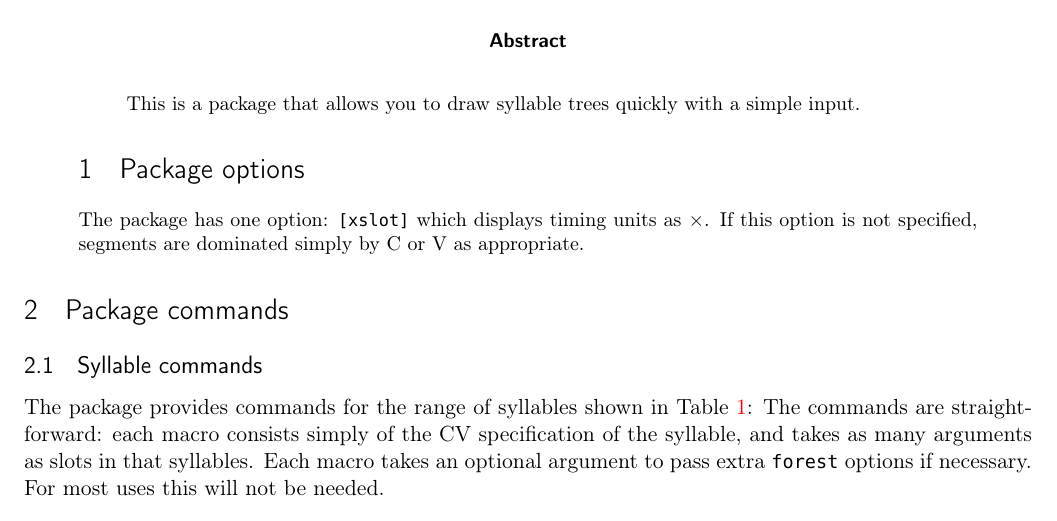
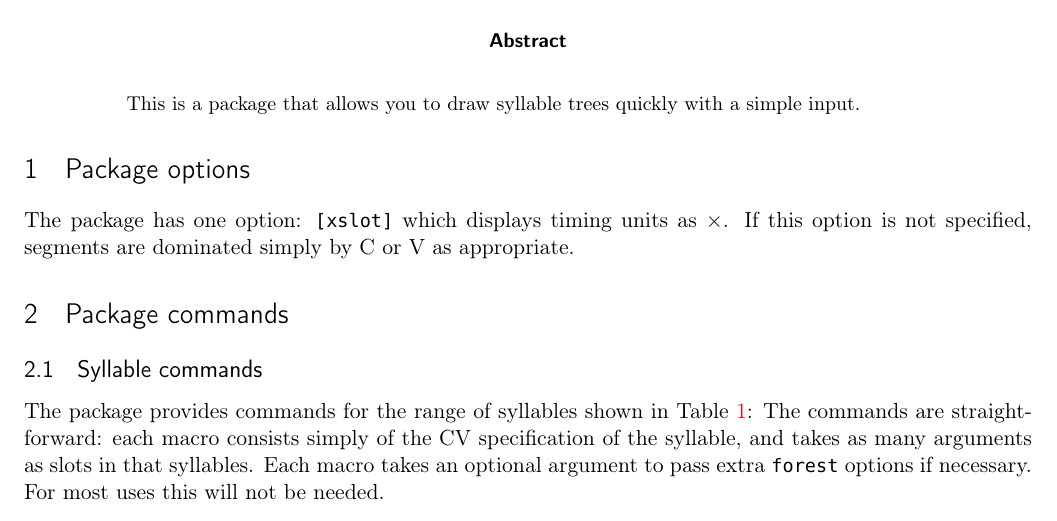
Before and after one commit to amunn/syllable-struc-forest, a LaTeX paper (syllable-struc-forest.tex): part of page 1 of 7, cut so that both start at the same text. Compiled offline with pdfLaTeX; a missing font is replaced by an installed copy or a similar font.

Commit message:
Fixed documentation (again).

```diff
--- a/syllable-struc-forest.tex
+++ b/syllable-struc-forest.tex
@@ -71,8 +71,10 @@
 \thispagestyle{empty}
 \renewcommand{\abstractname}{\sffamily Abstract}
 \begin{abstract}\noindent\begin{quote} This is a package that allows you to draw syllable trees quickly with a simple input.\end{quote}
+\end{abstract}
 \section{Package options}The package has one option: |[xslot]| which displays timing units as $\times$. If this option is not specified, segments are dominated simply by C or V as appropriate.
-\end{abstract}
+
+
 \section{Package commands}
 \subsection{Syllable commands}
 The package provides commands for the  range of syllables shown in Table~\ref{syllables}:  The commands are straightforward: each macro consists simply of the CV specification of the syllable, and takes as many arguments as slots in that syllables.  Each macro takes an optional argument to pass extra \pkg{forest} options if necessary. For most uses this will not be needed.
```
Also changed, not shown: syllable-struc-forest.pdf.
